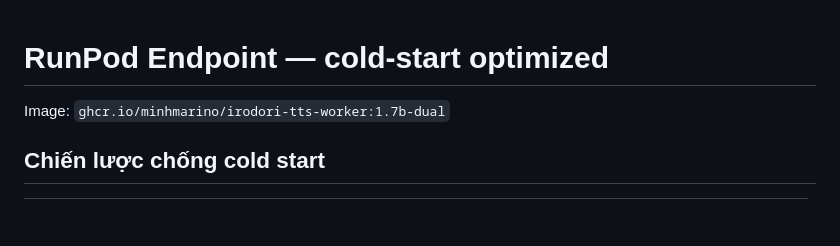
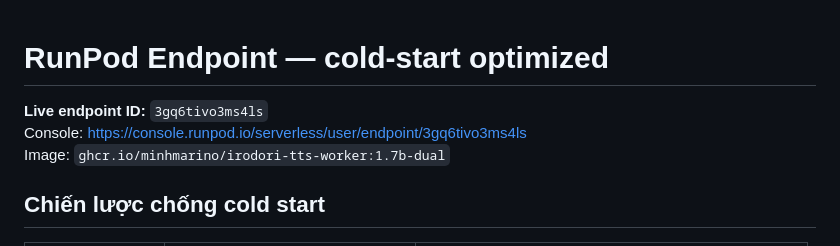
Before and after one commit to MinhMarino/Irodori-TTS, a Markdown page: scripts/create-runpod-endpoint.md, the part around the change. GitHub-like rendering; blank space fills up the shorter version.

Commit message:
Record live RunPod endpoint id for optimized TTS deploy.
Co-authored-by: Cursor <cursoragent@cursor.com>

```diff
--- a/scripts/create-runpod-endpoint.md
+++ b/scripts/create-runpod-endpoint.md
@@ -1,5 +1,7 @@
 # RunPod Endpoint — cold-start optimized
 
+**Live endpoint ID:** `3gq6tivo3ms4ls`
+Console: https://console.runpod.io/serverless/user/endpoint/3gq6tivo3ms4ls
 Image: `ghcr.io/minhmarino/irodori-tts-worker:1.7b-dual`
 
 ## Chiến lược chống cold start
```
